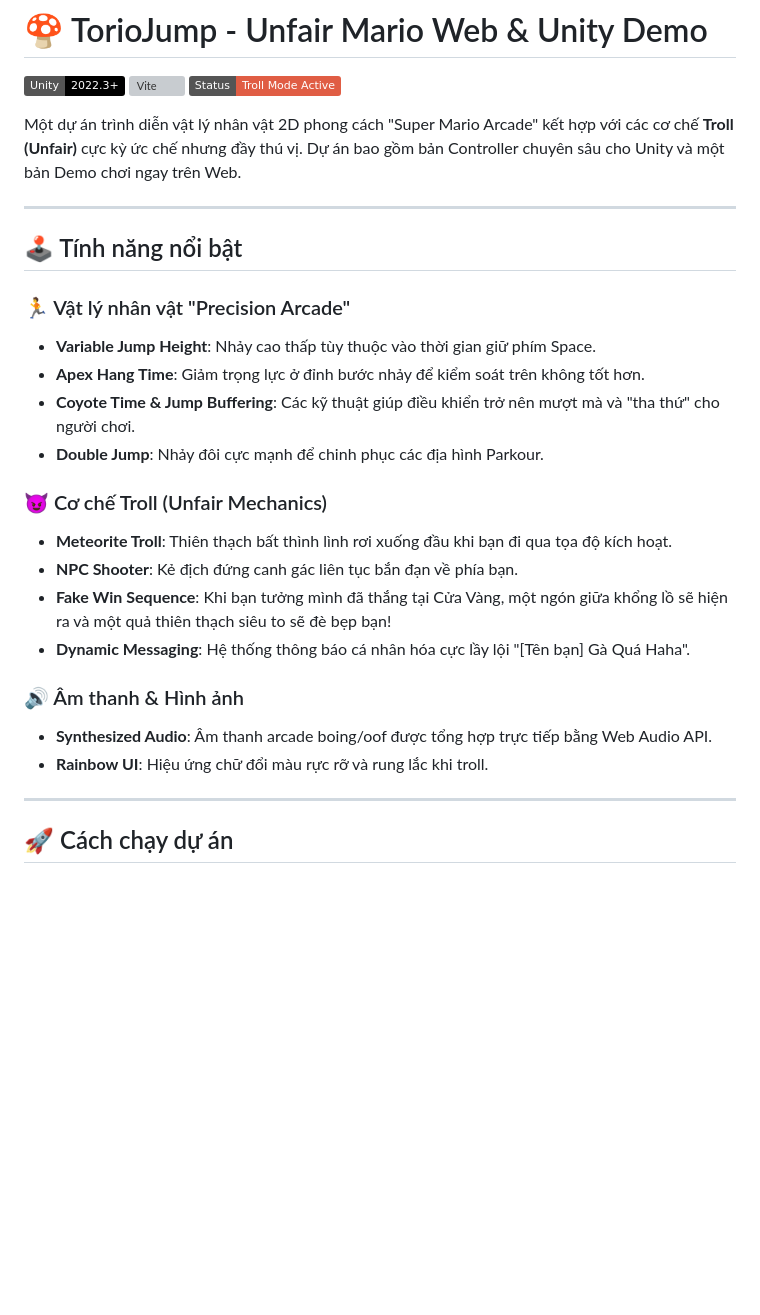
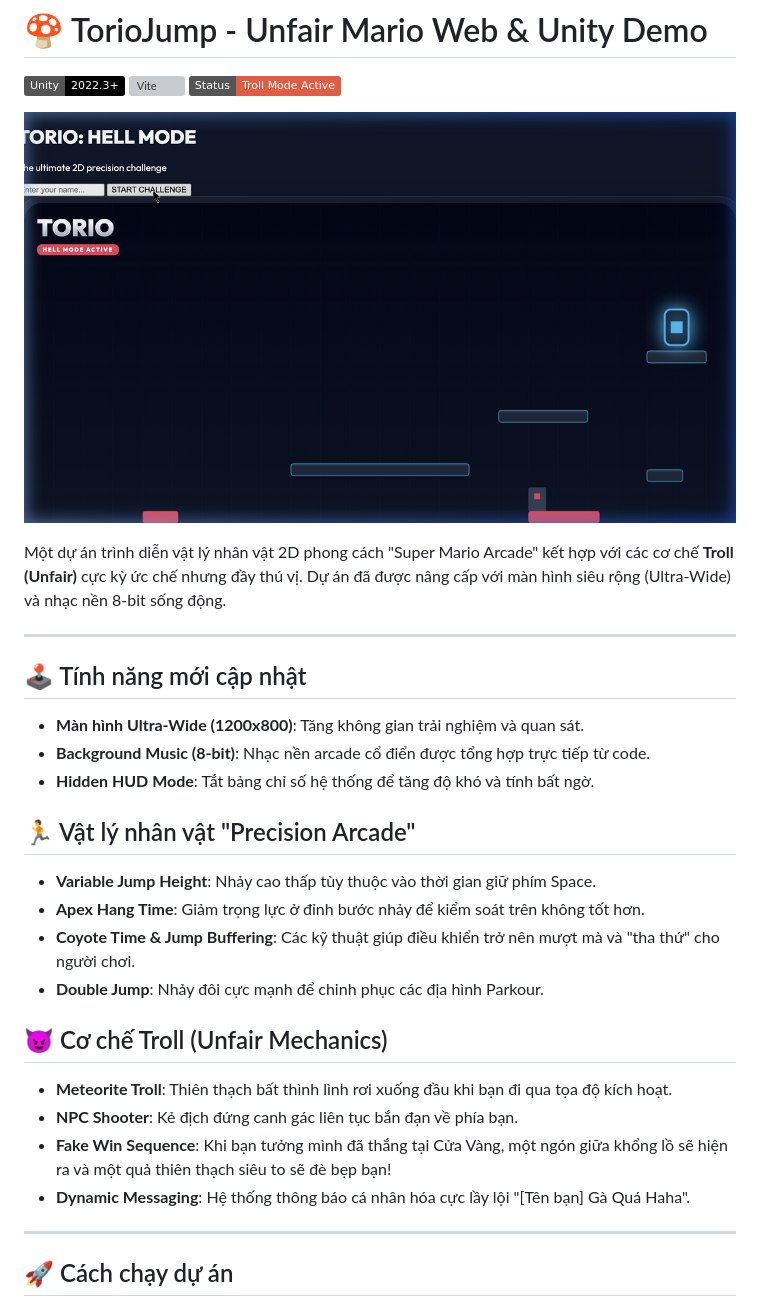
Before and after one commit to toilact/TorioJump, a Markdown page: README.md, the part around the change printed below. Rendered like a GitHub page; pictures changed too: docs/images/gameplay.png (added); badges without logos; blank space fills up the shorter version; grey boxes are pictures that could not be loaded.

Commit message:
Update: Enlarged screen, hidden HUD, added background music, and updated README with gameplay image

```diff
--- a/README.md
+++ b/README.md
@@ -4,27 +4,28 @@
 [![Vite](https://img.shields.io/badge/Vite-JS/TS-646CFF?logo=vite&logoColor=white)](https://vitejs.dev/)
 [![Status](https://img.shields.io/badge/Status-Troll_Mode_Active-red)](#)
 
-Một dự án trình diễn vật lý nhân vật 2D phong cách "Super Mario Arcade" kết hợp với các cơ chế **Troll (Unfair)** cực kỳ ức chế nhưng đầy thú vị. Dự án bao gồm bản Controller chuyên sâu cho Unity và một bản Demo chơi ngay trên Web.
+![Gameplay Screenshot](docs/images/gameplay.png)
+
+Một dự án trình diễn vật lý nhân vật 2D phong cách "Super Mario Arcade" kết hợp với các cơ chế **Troll (Unfair)** cực kỳ ức chế nhưng đầy thú vị. Dự án đã được nâng cấp với màn hình siêu rộng (Ultra-Wide) và nhạc nền 8-bit sống động.
 
 ---
 
-## 🕹️ Tính năng nổi bật
+## 🕹️ Tính năng mới cập nhật
+- **Màn hình Ultra-Wide (1200x800)**: Tăng không gian trải nghiệm và quan sát.
+- **Background Music (8-bit)**: Nhạc nền arcade cổ điển được tổng hợp trực tiếp từ code.
+- **Hidden HUD Mode**: Tắt bảng chỉ số hệ thống để tăng độ khó và tính bất ngờ.
 
-### 🏃 Vật lý nhân vật "Precision Arcade"
+## 🏃 Vật lý nhân vật "Precision Arcade"
 - **Variable Jump Height**: Nhảy cao thấp tùy thuộc vào thời gian giữ phím Space.
 - **Apex Hang Time**: Giảm trọng lực ở đỉnh bước nhảy để kiểm soát trên không tốt hơn.
 - **Coyote Time & Jump Buffering**: Các kỹ thuật giúp điều khiển trở nên mượt mà và "tha thứ" cho người chơi.
 - **Double Jump**: Nhảy đôi cực mạnh để chinh phục các địa hình Parkour.
 
-### 😈 Cơ chế Troll (Unfair Mechanics)
+## 😈 Cơ chế Troll (Unfair Mechanics)
 - **Meteorite Troll**: Thiên thạch bất thình lình rơi xuống đầu khi bạn đi qua tọa độ kích hoạt.
 - **NPC Shooter**: Kẻ địch đứng canh gác liên tục bắn đạn về phía bạn.
 - **Fake Win Sequence**: Khi bạn tưởng mình đã thắng tại Cửa Vàng, một ngón giữa khổng lồ sẽ hiện ra và một quả thiên thạch siêu to sẽ đè bẹp bạn!
 - **Dynamic Messaging**: Hệ thống thông báo cá nhân hóa cực lầy lội "[Tên bạn] Gà Quá Haha".
-
-### 🔊 Âm thanh & Hình ảnh
-- **Synthesized Audio**: Âm thanh arcade boing/oof được tổng hợp trực tiếp bằng Web Audio API.
-- **Rainbow UI**: Hiệu ứng chữ đổi màu rực rỡ và rung lắc khi troll.
 
 ---
 
```
Also changed, not shown: other parts of README.md (+4 -6 lines), 3 other files.
